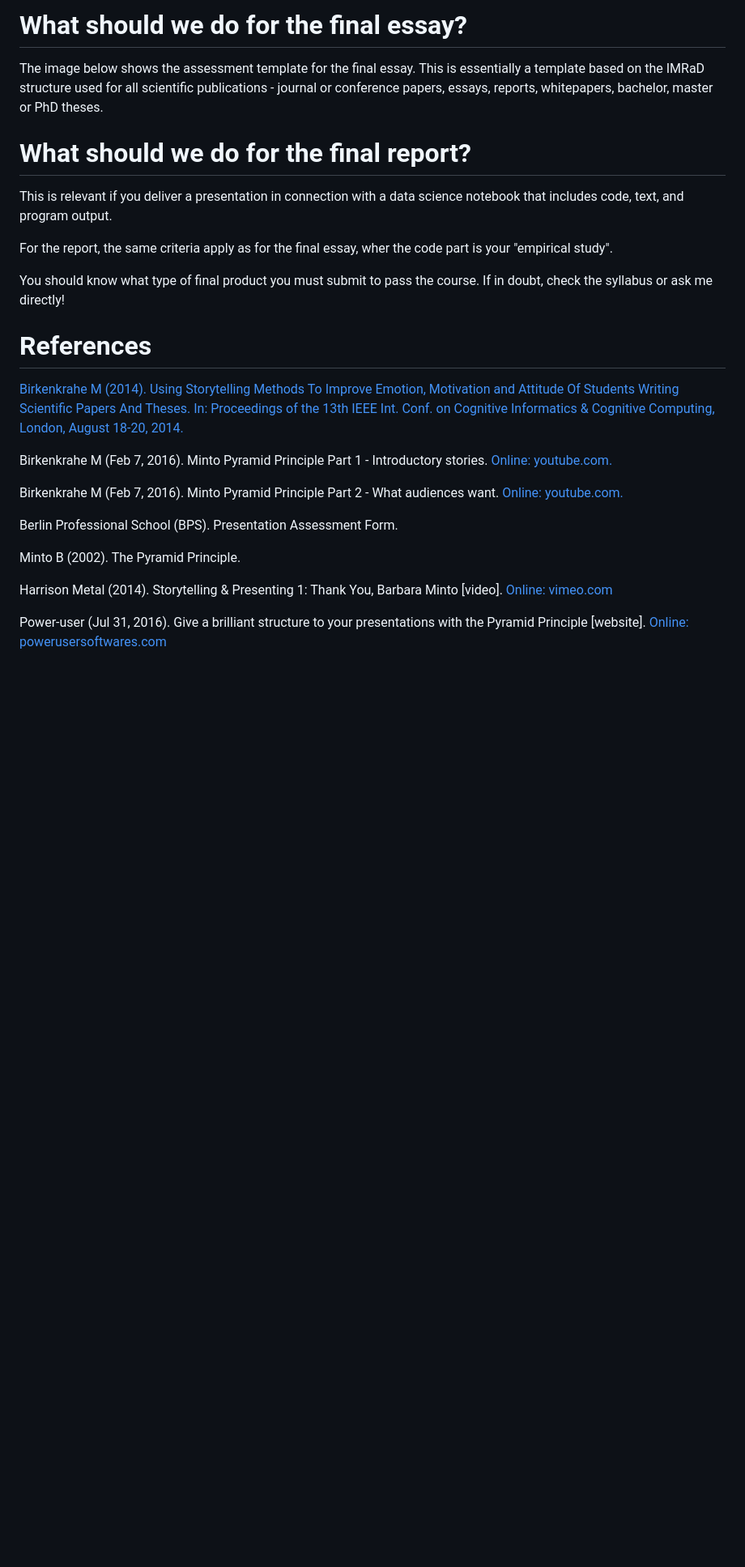
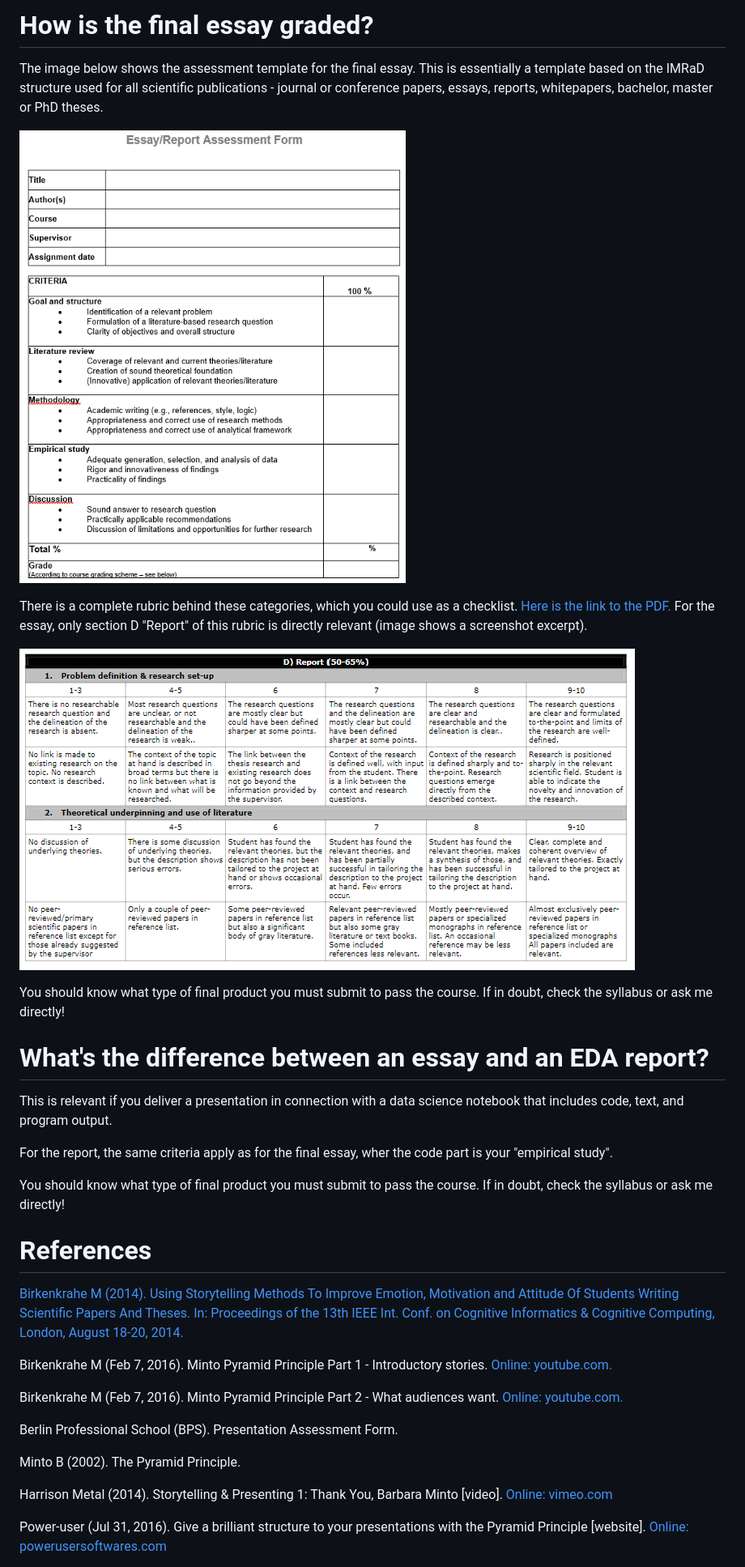
Before and after one commit to birkenkrahe/org, a Markdown page: FAQ.md, the part around one of its changes. Shown at 81% size. GitHub-like rendering; pictures changed too: img/rubric.png (added); blank space fills up the shorter version.

```diff
--- a/FAQ.md
+++ b/FAQ.md
@@ -999,15 +997,29 @@ that they care.
 
-# What should we do for the final essay?
+<a id="orgf41728b"></a>
+
+# How is the final essay graded?
 
 The image below shows the assessment template for the final
 essay. This is essentially a template based on the IMRaD structure
 used for all scientific publications - journal or conference papers,
 essays, reports, whitepapers, bachelor, master or PhD theses.
 
+![img](./img/essay.png)
 
-<a id="orgae7f96a"></a>
+There is a complete rubric behind these categories, which you could
+use as a checklist. [Here is the link to the PDF.](https://drive.google.com/file/d/1rg8-n_cOACi0FTACdH1zYMNuMeWueMPy/view?usp=sharing) For the essay, only
+section D "Report" of this rubric is directly relevant (image shows
+a screenshot excerpt).
 
-# What should we do for the final report?
+![img](./img/rubric.png)
+
+You should know what type of final product you must submit to pass
+the course. If in doubt, check the syllabus or ask me directly!
+
+
+<a id="org874f0b9"></a>
+
+# What's the difference between an essay and an EDA report?
 
 This is relevant if you deliver a presentation in connection with a
 data science notebook that includes code, text, and program output.
```
Also changed, not shown: other parts of FAQ.md (+58 -60 lines), 1 other file.
